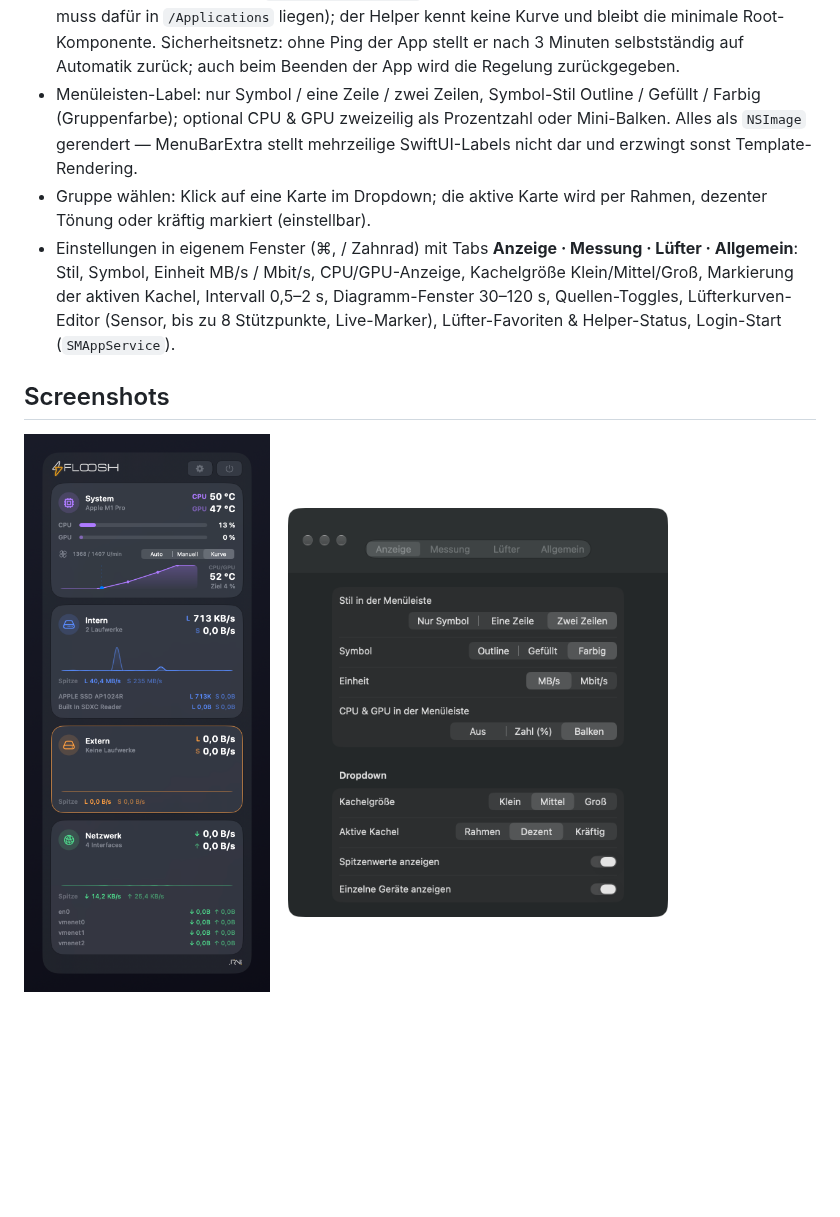
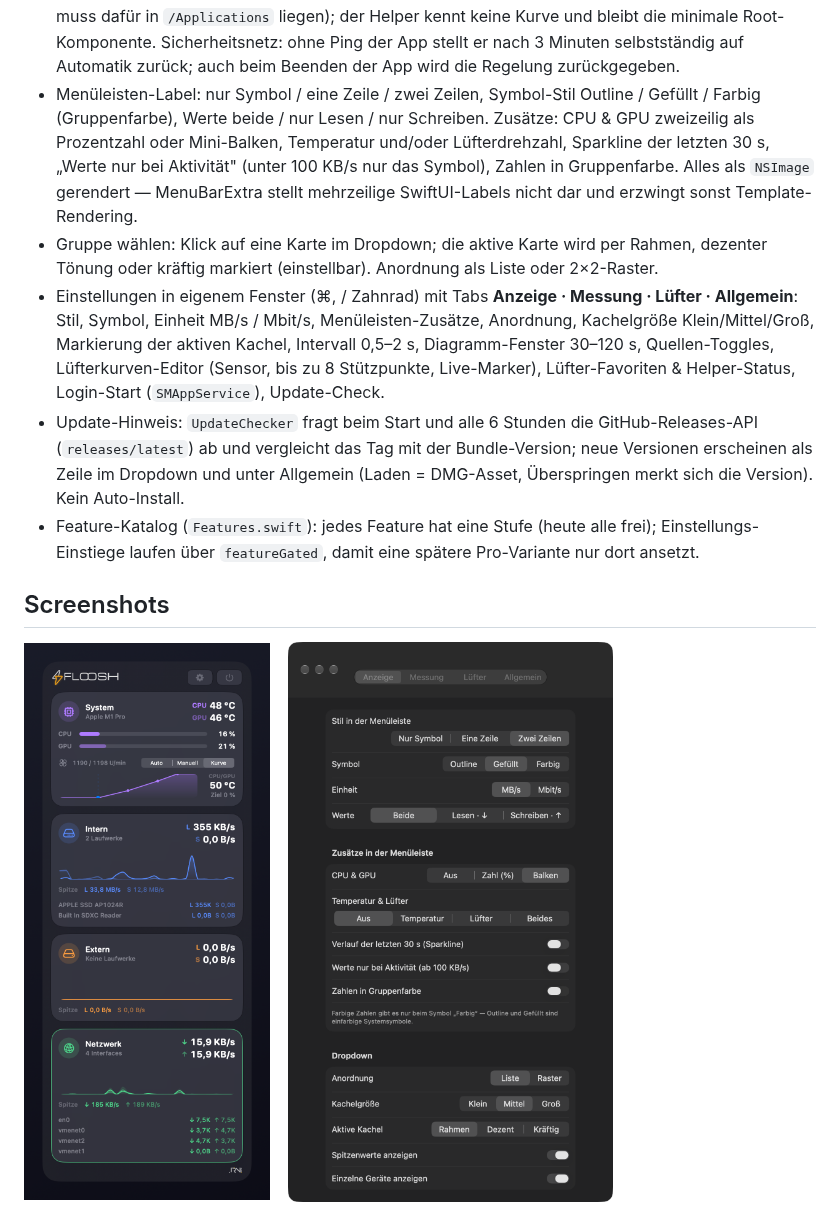
Before and after one commit to kortschakonline/floosh, a Markdown page: README.md, the part around one of its changes. Rendered like a GitHub page; pictures changed too: docs/shot-dropdown.png, docs/shot-settings.png; blank space fills up the shorter version.

```diff
--- a/README.md
+++ b/README.md
@@ -34,17 +34,29 @@ zusammen mit der JRN.digital-Wortmarke aus `jrn Logo Source/`).
   3 Minuten selbstständig auf Automatik zurück; auch beim Beenden der App wird
   die Regelung zurückgegeben.
 - Menüleisten-Label: nur Symbol / eine Zeile / zwei Zeilen, Symbol-Stil Outline /
-  Gefüllt / Farbig (Gruppenfarbe); optional CPU & GPU zweizeilig als Prozentzahl
-  oder Mini-Balken. Alles als `NSImage` gerendert — MenuBarExtra
-  stellt mehrzeilige SwiftUI-Labels nicht dar und erzwingt sonst Template-Rendering.
+  Gefüllt / Farbig (Gruppenfarbe), Werte beide / nur Lesen / nur Schreiben.
+  Zusätze: CPU & GPU zweizeilig als Prozentzahl oder Mini-Balken, Temperatur
+  und/oder Lüfterdrehzahl, Sparkline der letzten 30 s, „Werte nur bei
+  Aktivität" (unter 100 KB/s nur das Symbol), Zahlen in Gruppenfarbe. Alles
+  als `NSImage` gerendert — MenuBarExtra stellt mehrzeilige SwiftUI-Labels
+  nicht dar und erzwingt sonst Template-Rendering.
 - Gruppe wählen: Klick auf eine Karte im Dropdown; die aktive Karte wird per
-  Rahmen, dezenter Tönung oder kräftig markiert (einstellbar).
+  Rahmen, dezenter Tönung oder kräftig markiert (einstellbar). Anordnung als
+  Liste oder 2×2-Raster.
 - Einstellungen in eigenem Fenster (⌘, / Zahnrad) mit Tabs **Anzeige · Messung ·
-  Lüfter · Allgemein**: Stil, Symbol, Einheit MB/s / Mbit/s, CPU/GPU-Anzeige,
-  Kachelgröße Klein/Mittel/Groß, Markierung der aktiven Kachel, Intervall
-  0,5–2 s, Diagramm-Fenster 30–120 s, Quellen-Toggles, Lüfterkurven-Editor
-  (Sensor, bis zu 8 Stützpunkte, Live-Marker), Lüfter-Favoriten & Helper-Status,
-  Login-Start (`SMAppService`).
+  Lüfter · Allgemein**: Stil, Symbol, Einheit MB/s / Mbit/s, Menüleisten-Zusätze,
+  Anordnung, Kachelgröße Klein/Mittel/Groß, Markierung der aktiven Kachel,
+  Intervall 0,5–2 s, Diagramm-Fenster 30–120 s, Quellen-Toggles,
+  Lüfterkurven-Editor (Sensor, bis zu 8 Stützpunkte, Live-Marker),
+  Lüfter-Favoriten & Helper-Status, Login-Start (`SMAppService`), Update-Check.
+- Update-Hinweis: `UpdateChecker` fragt beim Start und alle 6 Stunden die
+  GitHub-Releases-API (`releases/latest`) ab und vergleicht das Tag mit der
+  Bundle-Version; neue Versionen erscheinen als Zeile im Dropdown und unter
+  Allgemein (Laden = DMG-Asset, Überspringen merkt sich die Version). Kein
+  Auto-Install.
+- Feature-Katalog (`Features.swift`): jedes Feature hat eine Stufe (heute alle
+  frei); Einstellungs-Einstiege laufen über `featureGated`, damit eine spätere
+  Pro-Variante nur dort ansetzt.
 
 ## Screenshots
 
```
Also changed, not shown: other parts of README.md (+15 -0 lines), docs/releases/1.3.0.md (added, +21 -0 lines), docs/shot-grid.png (added), 15 other files.
